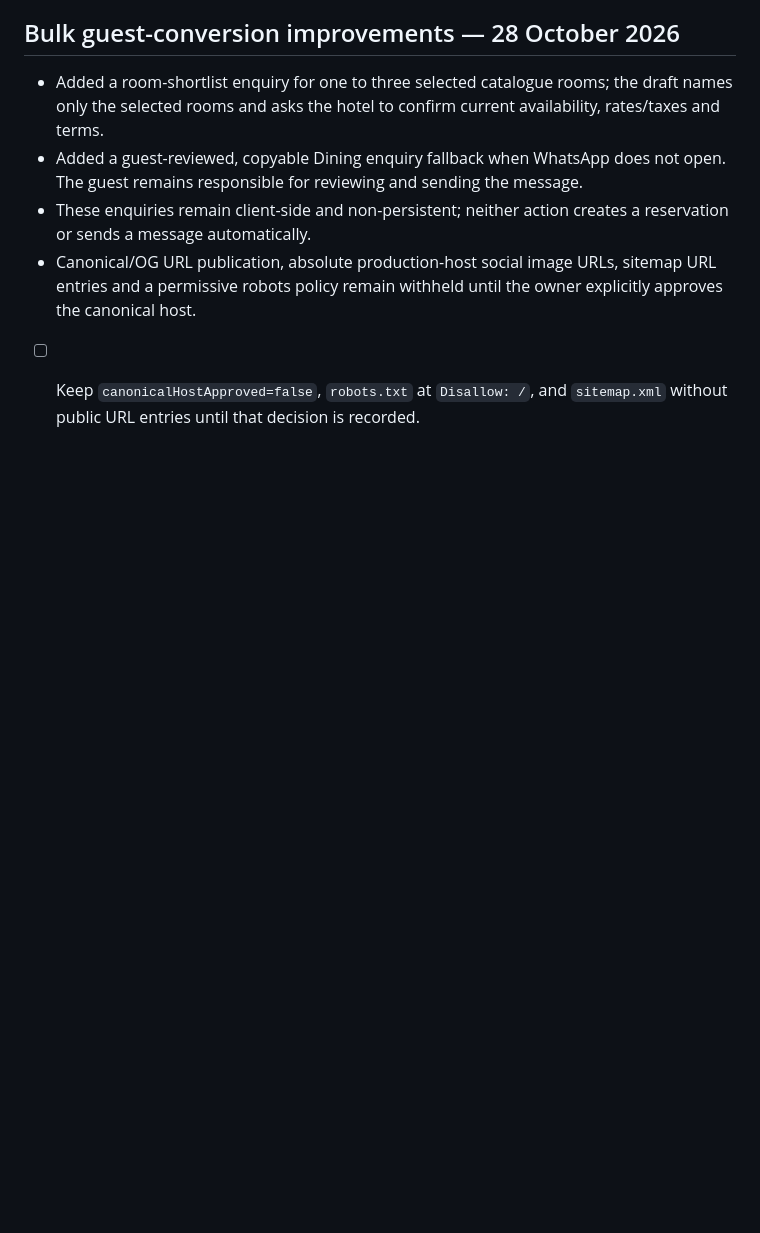
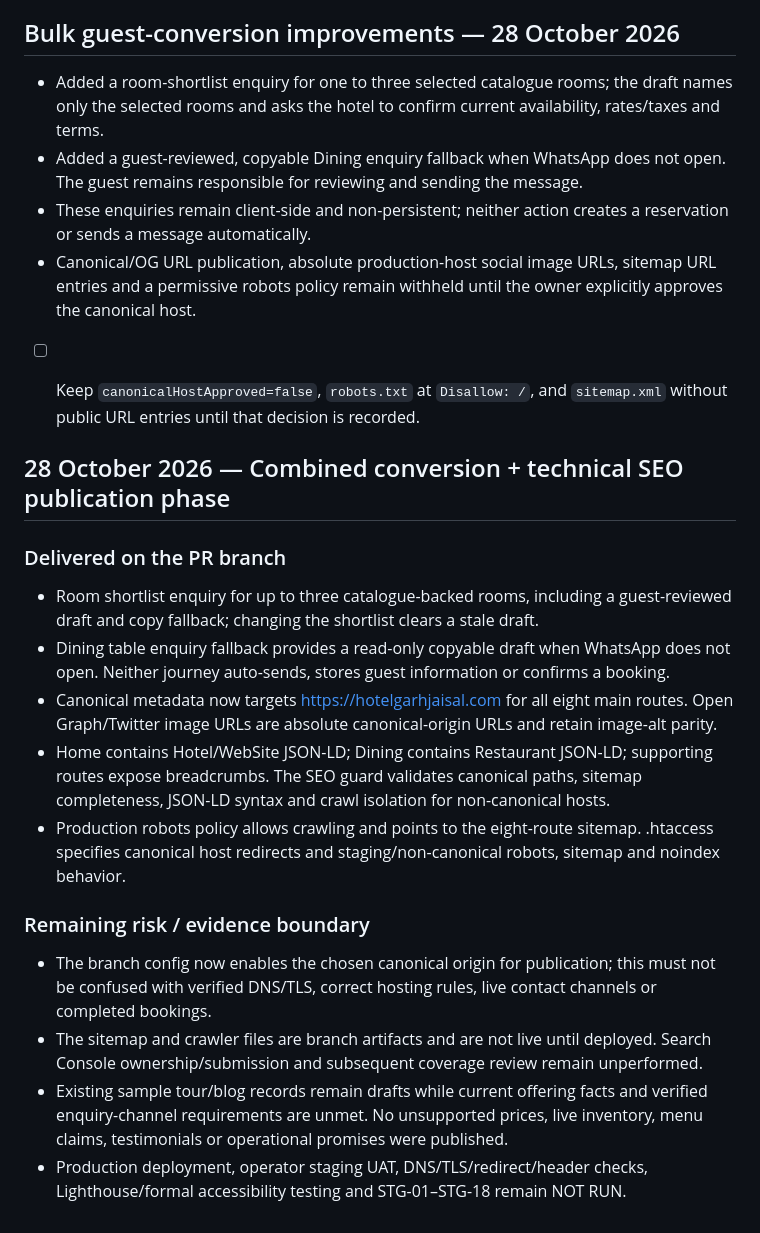
Before and after one commit to tchouhanjsm/garh-jaisal-haveli-tourism, a Markdown page: docs/CONTENT-UX-FAILURE-AUDIT.md, the part around the change. Drawn GitHub-style; blank space fills up the shorter version.

Commit message:
docs: capture combined conversion and SEO publication phase

```diff
--- a/docs/CONTENT-UX-FAILURE-AUDIT.md
+++ b/docs/CONTENT-UX-FAILURE-AUDIT.md
@@ -1066,3 +1066,19 @@ This is a guest-recovery and contact-source-of-truth fix. It does not alter the
 - These enquiries remain client-side and non-persistent; neither action creates a reservation or sends a message automatically.
 - Canonical/OG URL publication, absolute production-host social image URLs, sitemap URL entries and a permissive robots policy remain withheld until the owner explicitly approves the canonical host.
 - [ ] Keep `canonicalHostApproved=false`, `robots.txt` at `Disallow: /`, and `sitemap.xml` without public URL entries until that decision is recorded.
+
+
+## 28 October 2026 — Combined conversion + technical SEO publication phase
+
+### Delivered on the PR branch
+- Room shortlist enquiry for up to three catalogue-backed rooms, including a guest-reviewed draft and copy fallback; changing the shortlist clears a stale draft.
+- Dining table enquiry fallback provides a read-only copyable draft when WhatsApp does not open. Neither journey auto-sends, stores guest information or confirms a booking.
+- Canonical metadata now targets https://hotelgarhjaisal.com for all eight main routes. Open Graph/Twitter image URLs are absolute canonical-origin URLs and retain image-alt parity.
+- Home contains Hotel/WebSite JSON-LD; Dining contains Restaurant JSON-LD; supporting routes expose breadcrumbs. The SEO guard validates canonical paths, sitemap completeness, JSON-LD syntax and crawl isolation for non-canonical hosts.
+- Production robots policy allows crawling and points to the eight-route sitemap. .htaccess specifies canonical host redirects and staging/non-canonical robots, sitemap and noindex behavior.
+
+### Remaining risk / evidence boundary
+- The branch config now enables the chosen canonical origin for publication; this must not be confused with verified DNS/TLS, correct hosting rules, live contact channels or completed bookings.
+- The sitemap and crawler files are branch artifacts and are not live until deployed. Search Console ownership/submission and subsequent coverage review remain unperformed.
+- Existing sample tour/blog records remain drafts while current offering facts and verified enquiry-channel requirements are unmet. No unsupported prices, live inventory, menu claims, testimonials or operational promises were published.
+- Production deployment, operator staging UAT, DNS/TLS/redirect/header checks, Lighthouse/formal accessibility testing and STG-01–STG-18 remain NOT RUN.
```
